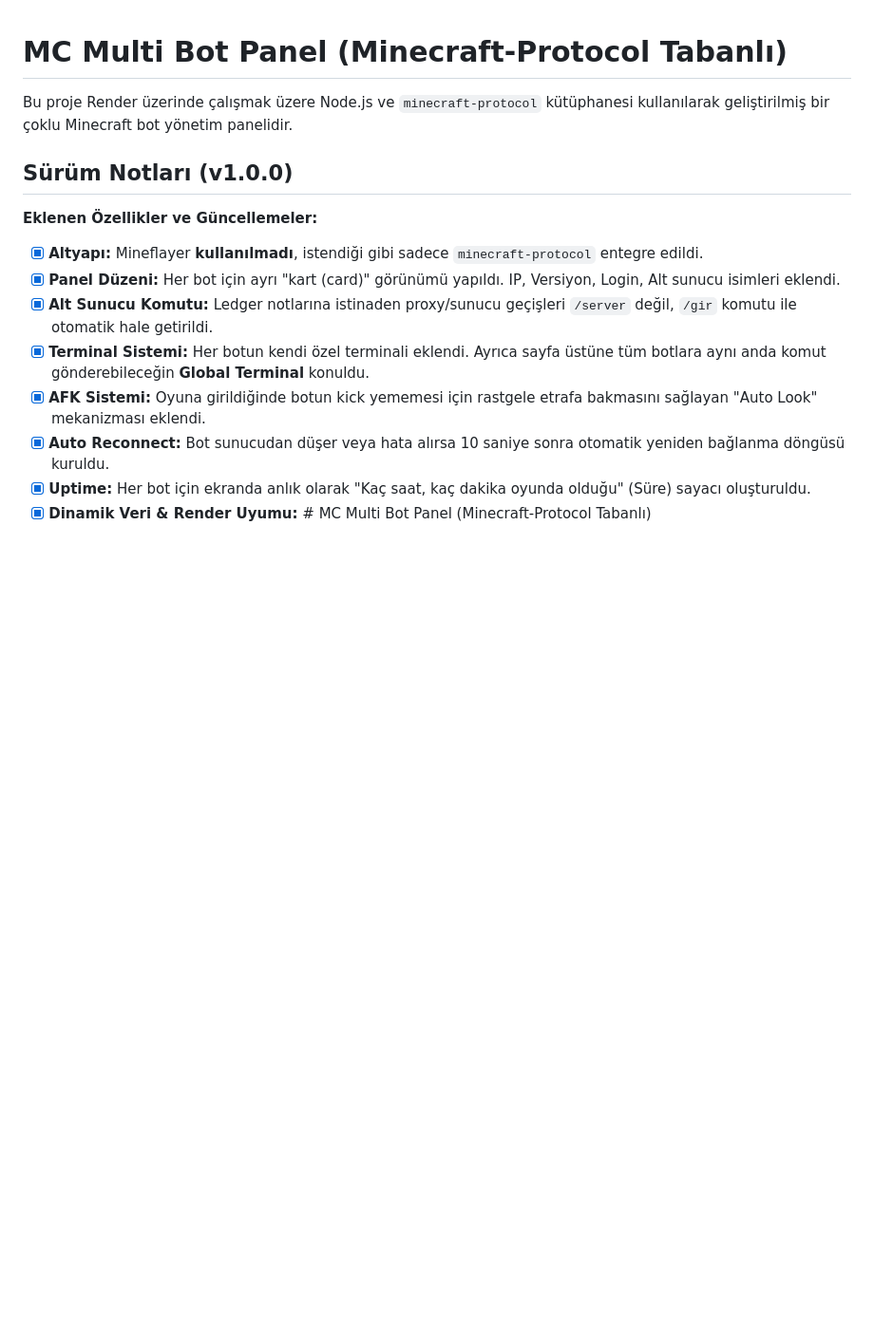
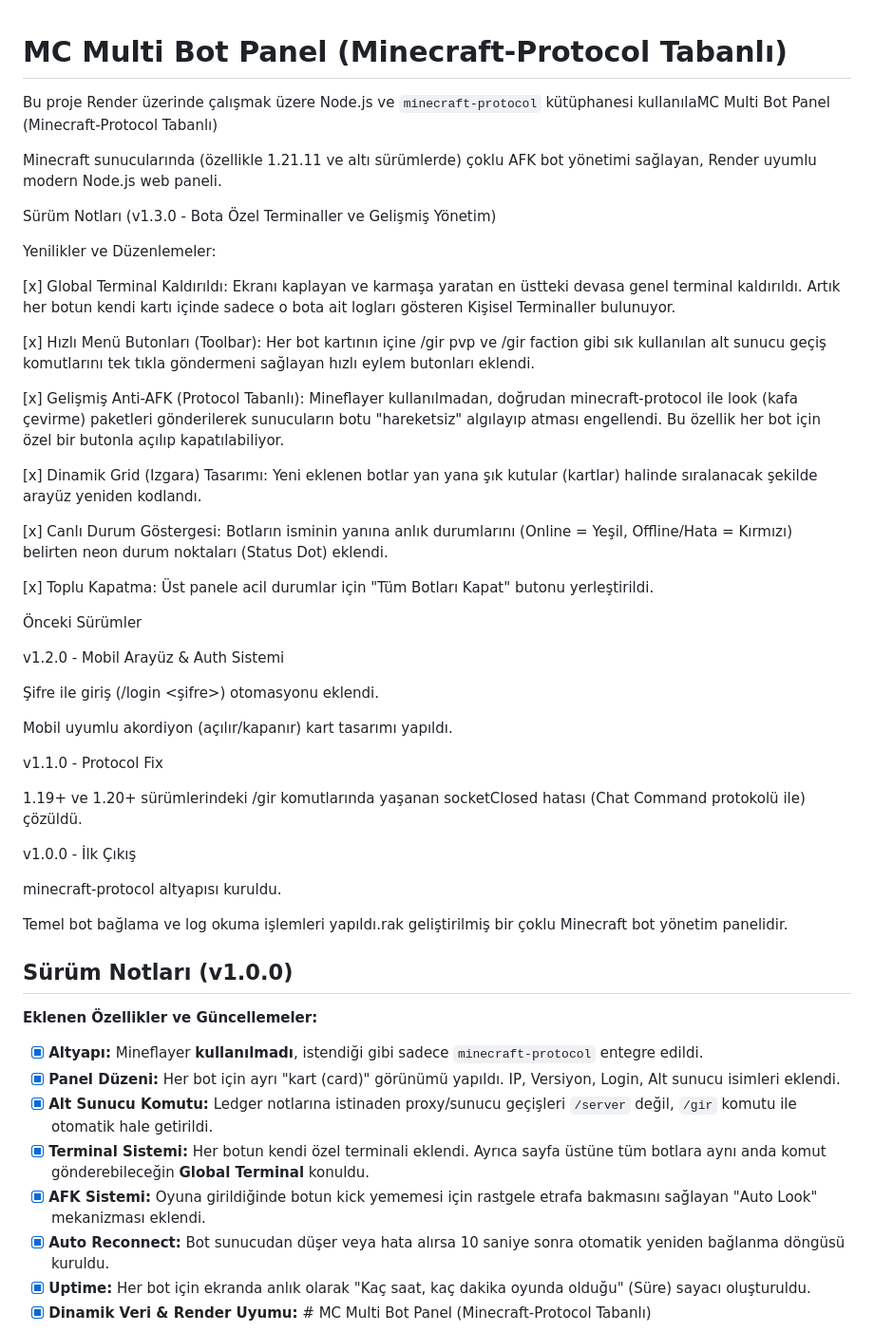
Before and after one commit to ahmetmerk779-png/gemini, a Markdown page: README.md, the part around the change. Shown at 95% size. Drawn GitHub-style; blank space fills up the shorter version.

```diff
--- a/README.md
+++ b/README.md
@@ -1,6 +1,42 @@
 # MC Multi Bot Panel (Minecraft-Protocol Tabanlı)
 
-Bu proje Render üzerinde çalışmak üzere Node.js ve `minecraft-protocol` kütüphanesi kullanılarak geliştirilmiş bir çoklu Minecraft bot yönetim panelidir.
+Bu proje Render üzerinde çalışmak üzere Node.js ve `minecraft-protocol` kütüphanesi kullanılaMC Multi Bot Panel (Minecraft-Protocol Tabanlı)
+
+Minecraft sunucularında (özellikle 1.21.11 ve altı sürümlerde) çoklu AFK bot yönetimi sağlayan, Render uyumlu modern Node.js web paneli.
+
+Sürüm Notları (v1.3.0 - Bota Özel Terminaller ve Gelişmiş Yönetim)
+
+Yenilikler ve Düzenlemeler:
+
+[x] Global Terminal Kaldırıldı: Ekranı kaplayan ve karmaşa yaratan en üstteki devasa genel terminal kaldırıldı. Artık her botun kendi kartı içinde sadece o bota ait logları gösteren Kişisel Terminaller bulunuyor.
+
+[x] Hızlı Menü Butonları (Toolbar): Her bot kartının içine /gir pvp ve /gir faction gibi sık kullanılan alt sunucu geçiş komutlarını tek tıkla göndermeni sağlayan hızlı eylem butonları eklendi.
+
+[x] Gelişmiş Anti-AFK (Protocol Tabanlı): Mineflayer kullanılmadan, doğrudan minecraft-protocol ile look (kafa çevirme) paketleri gönderilerek sunucuların botu "hareketsiz" algılayıp atması engellendi. Bu özellik her bot için özel bir butonla açılıp kapatılabiliyor.
+
+[x] Dinamik Grid (Izgara) Tasarımı: Yeni eklenen botlar yan yana şık kutular (kartlar) halinde sıralanacak şekilde arayüz yeniden kodlandı.
+
+[x] Canlı Durum Göstergesi: Botların isminin yanına anlık durumlarını (Online = Yeşil, Offline/Hata = Kırmızı) belirten neon durum noktaları (Status Dot) eklendi.
+
+[x] Toplu Kapatma: Üst panele acil durumlar için "Tüm Botları Kapat" butonu yerleştirildi.
+
+Önceki Sürümler
+
+v1.2.0 - Mobil Arayüz & Auth Sistemi
+
+Şifre ile giriş (/login <şifre>) otomasyonu eklendi.
+
+Mobil uyumlu akordiyon (açılır/kapanır) kart tasarımı yapıldı.
+
+v1.1.0 - Protocol Fix
+
+1.19+ ve 1.20+ sürümlerindeki /gir komutlarında yaşanan socketClosed hatası (Chat Command protokolü ile) çözüldü.
+
+v1.0.0 - İlk Çıkış
+
+minecraft-protocol altyapısı kuruldu.
+
+Temel bot bağlama ve log okuma işlemleri yapıldı.rak geliştirilmiş bir çoklu Minecraft bot yönetim panelidir.
 
 ## Sürüm Notları (v1.0.0)
 
```
